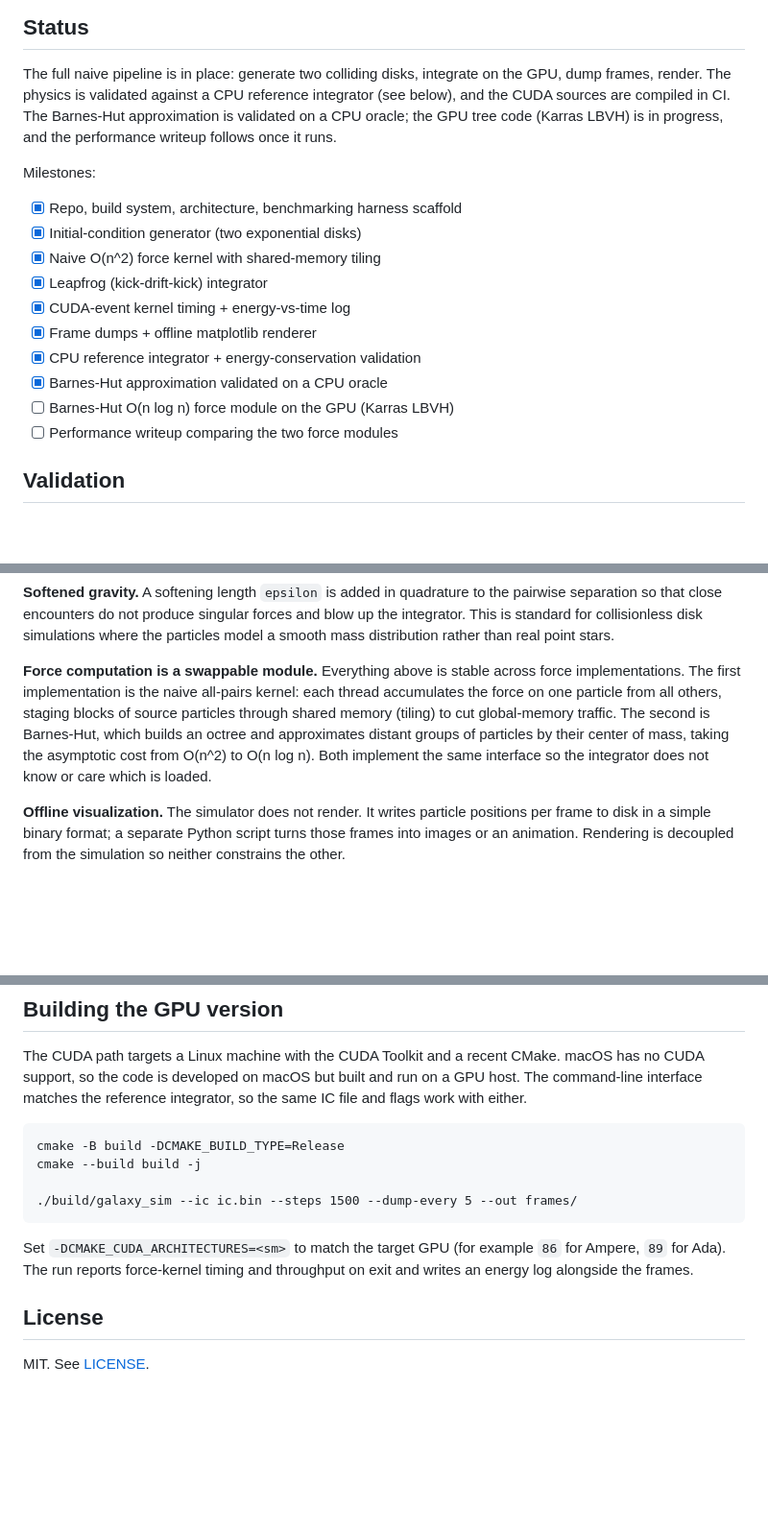
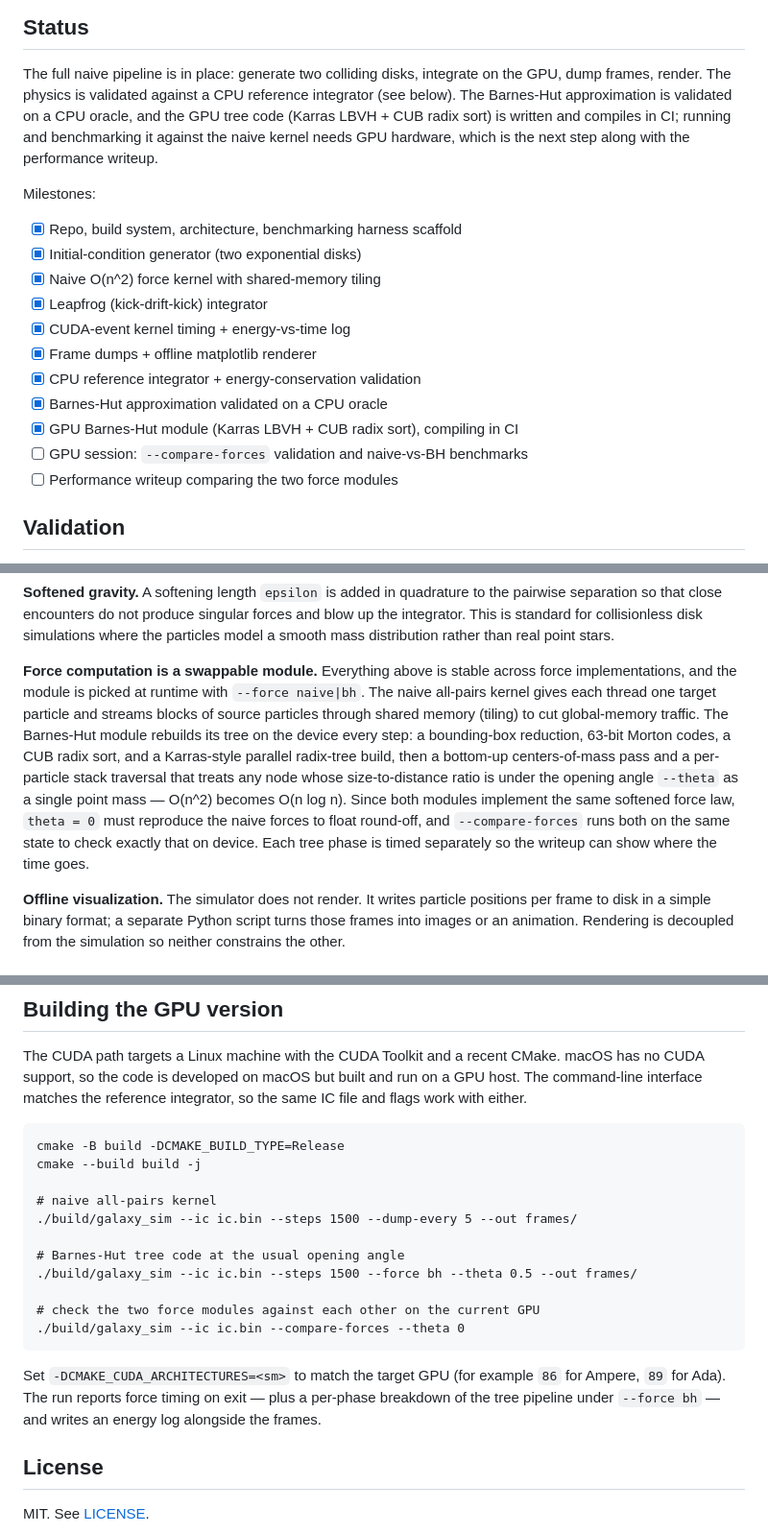
Before and after one commit to SamGabriel-Here/nbodyssey, a Markdown page: README.md, 3 parts joined by grey strips. Shown at 96% size. Drawn GitHub-style; blank space fills up the shorter version.

Commit message:
Document the Barnes-Hut module and its runtime flags

````diff
--- a/README.md
+++ b/README.md
@@ -31,9 +31,10 @@ separating cores, and settle into disrupted remnants.*
 
 The full naive pipeline is in place: generate two colliding disks, integrate on
 the GPU, dump frames, render. The physics is validated against a CPU reference
-integrator (see below), and the CUDA sources are compiled in CI. The Barnes-Hut
-approximation is validated on a CPU oracle; the GPU tree code (Karras LBVH) is
-in progress, and the performance writeup follows once it runs.
+integrator (see below). The Barnes-Hut approximation is validated on a CPU
+oracle, and the GPU tree code (Karras LBVH + CUB radix sort) is written and
+compiles in CI; running and benchmarking it against the naive kernel needs GPU
+hardware, which is the next step along with the performance writeup.
 
 Milestones:
 
@@ -45,7 +46,8 @@ Milestones:
 - [x] Frame dumps + offline matplotlib renderer
 - [x] CPU reference integrator + energy-conservation validation
 - [x] Barnes-Hut approximation validated on a CPU oracle
-- [ ] Barnes-Hut O(n log n) force module on the GPU (Karras LBVH)
+- [x] GPU Barnes-Hut module (Karras LBVH + CUB radix sort), compiling in CI
+- [ ] GPU session: `--compare-forces` validation and naive-vs-BH benchmarks
 - [ ] Performance writeup comparing the two force modules
 
 ## Validation
@@ -111,13 +113,19 @@ blow up the integrator. This is standard for collisionless disk simulations wher
 the particles model a smooth mass distribution rather than real point stars.
 
 **Force computation is a swappable module.** Everything above is stable across
-force implementations. The first implementation is the naive all-pairs kernel:
-each thread accumulates the force on one particle from all others, staging blocks
-of source particles through shared memory (tiling) to cut global-memory traffic.
-The second is Barnes-Hut, which builds an octree and approximates distant groups
-of particles by their center of mass, taking the asymptotic cost from O(n^2) to
-O(n log n). Both implement the same interface so the integrator does not know or
-care which is loaded.
+force implementations, and the module is picked at runtime with
+`--force naive|bh`. The naive all-pairs kernel gives each thread one target
+particle and streams blocks of source particles through shared memory (tiling)
+to cut global-memory traffic. The Barnes-Hut module rebuilds its tree on the
+device every step: a bounding-box reduction, 63-bit Morton codes, a CUB radix
+sort, and a Karras-style parallel radix-tree build, then a bottom-up
+centers-of-mass pass and a per-particle stack traversal that treats any node
+whose size-to-distance ratio is under the opening angle `--theta` as a single
+point mass — O(n^2) becomes O(n log n). Since both modules implement the same
+softened force law, `theta = 0` must reproduce the naive forces to float
+round-off, and `--compare-forces` runs both on the same state to check exactly
+that on device. Each tree phase is timed separately so the writeup can show
+where the time goes.
 
 **Offline visualization.** The simulator does not render. It writes particle
 positions per frame to disk in a simple binary format; a separate Python script
@@ -184,12 +192,20 @@ same IC file and flags work with either.
 cmake -B build -DCMAKE_BUILD_TYPE=Release
 cmake --build build -j
 
+# naive all-pairs kernel
 ./build/galaxy_sim --ic ic.bin --steps 1500 --dump-every 5 --out frames/
+
+# Barnes-Hut tree code at the usual opening angle
+./build/galaxy_sim --ic ic.bin --steps 1500 --force bh --theta 0.5 --out frames/
+
+# check the two force modules against each other on the current GPU
+./build/galaxy_sim --ic ic.bin --compare-forces --theta 0
 ```
 
 Set `-DCMAKE_CUDA_ARCHITECTURES=<sm>` to match the target GPU (for example `86`
-for Ampere, `89` for Ada). The run reports force-kernel timing and throughput on
-exit and writes an energy log alongside the frames.
+for Ampere, `89` for Ada). The run reports force timing on exit — plus a
+per-phase breakdown of the tree pipeline under `--force bh` — and writes an
+energy log alongside the frames.
 
 ## License
 
````
